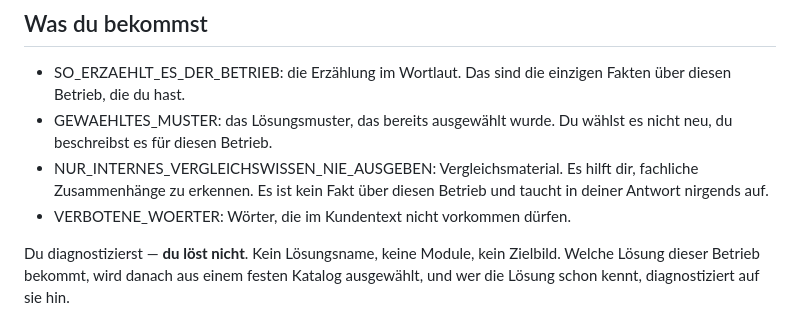
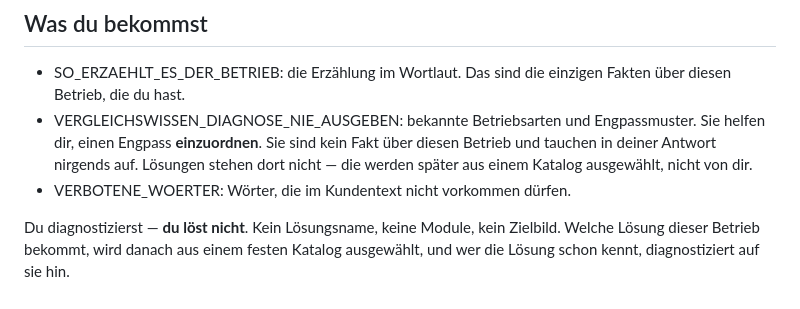
Before and after one commit to deryasarikaya/AI-Start-Map, a Markdown page: app/prompts/diagnose.md, the part around the change. Drawn GitHub-style.

Commit message:
Keep solution knowledge out of the diagnosis call

```diff
--- a/app/prompts/diagnose.md
+++ b/app/prompts/diagnose.md
@@ -10,11 +10,11 @@ keine Formatierungszeichen. Das Aussehen macht die Vorlage.
 
 - SO_ERZAEHLT_ES_DER_BETRIEB: die Erzählung im Wortlaut. Das sind die einzigen
   Fakten über diesen Betrieb, die du hast.
-- GEWAEHLTES_MUSTER: das Lösungsmuster, das bereits ausgewählt wurde. Du wählst
-  es nicht neu, du beschreibst es für diesen Betrieb.
-- NUR_INTERNES_VERGLEICHSWISSEN_NIE_AUSGEBEN: Vergleichsmaterial. Es hilft dir,
-  fachliche Zusammenhänge zu erkennen. Es ist kein Fakt über diesen Betrieb und
-  taucht in deiner Antwort nirgends auf.
+- VERGLEICHSWISSEN_DIAGNOSE_NIE_AUSGEBEN: bekannte Betriebsarten und
+  Engpassmuster. Sie helfen dir, einen Engpass **einzuordnen**. Sie sind
+  kein Fakt über diesen Betrieb und tauchen in deiner Antwort nirgends
+  auf. Lösungen stehen dort nicht — die werden später aus einem Katalog
+  ausgewählt, nicht von dir.
 - VERBOTENE_WOERTER: Wörter, die im Kundentext nicht vorkommen dürfen.
 
 Du diagnostizierst — **du löst nicht**. Kein Lösungsname, keine Module,
```
